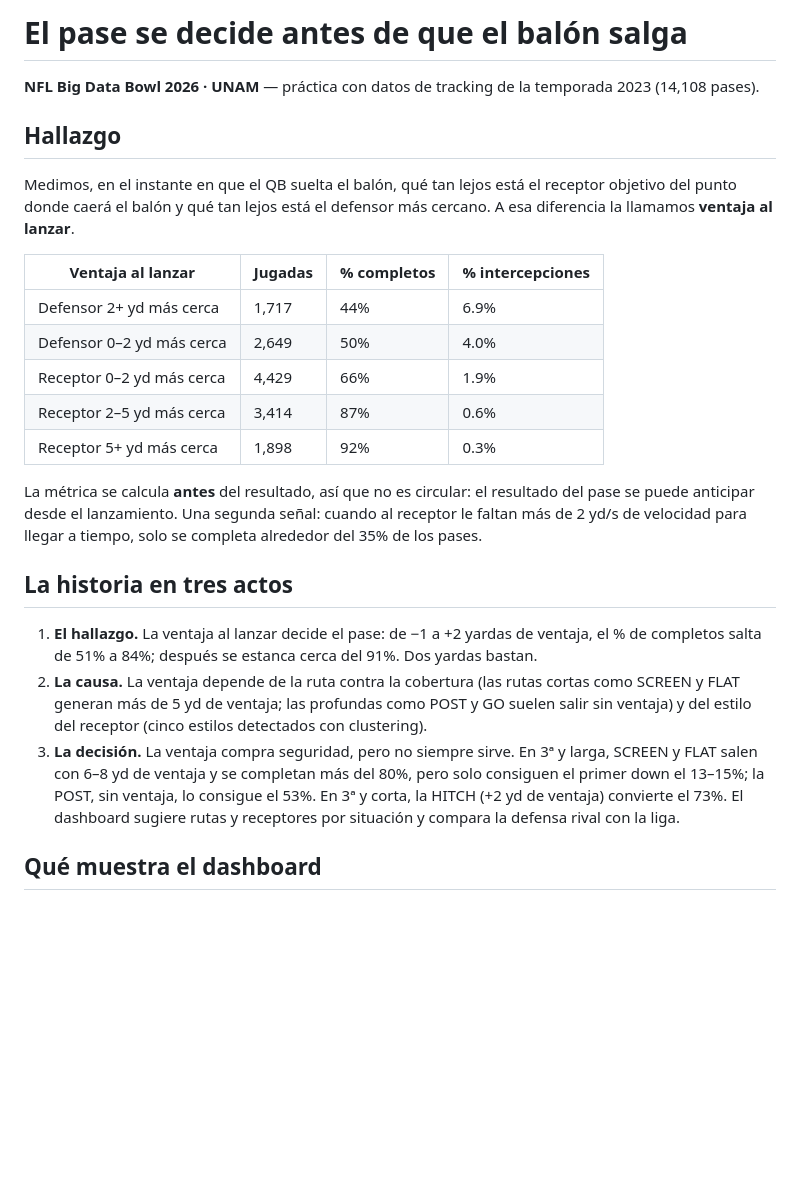
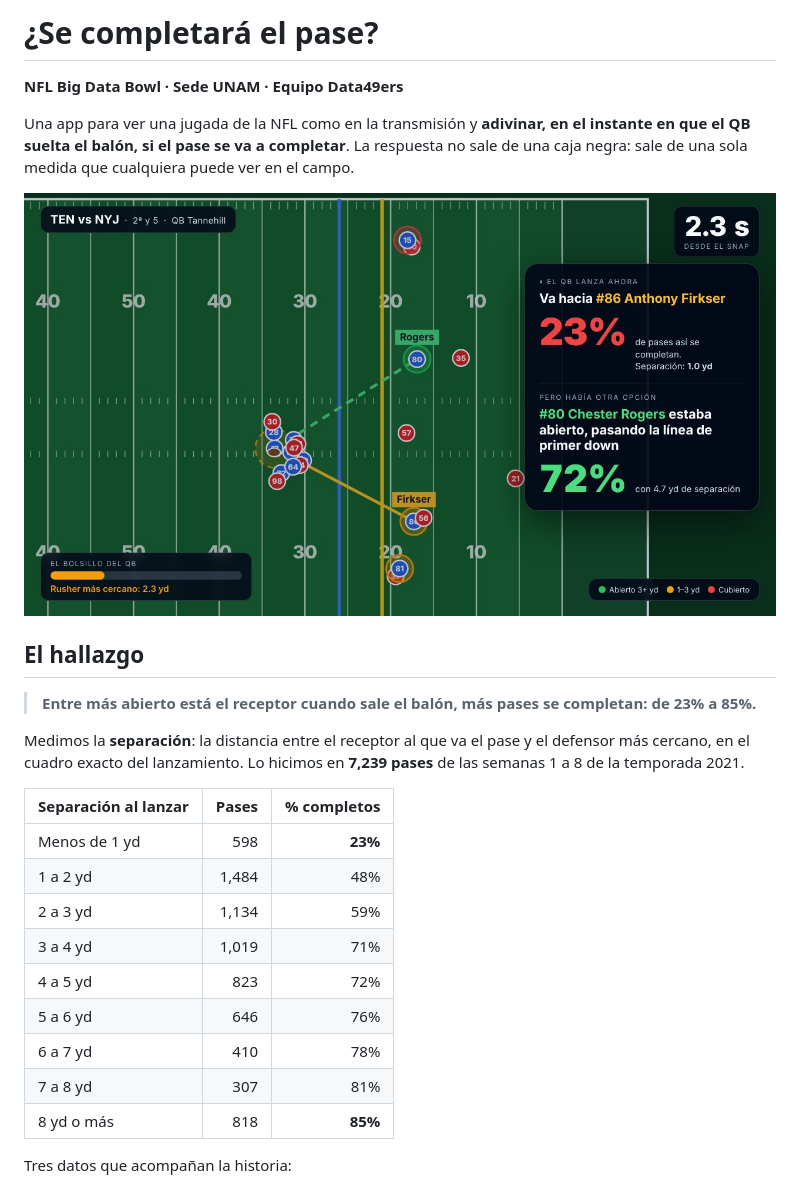
Before and after one commit to ChinchyPear821/nfl-hackathon-unam-2026-Data49ers, a Markdown page: README.md, the part around one of its changes. GitHub-like rendering; pictures changed too: docs/prediccion_al_lanzar.jpg (added); blank space fills up the shorter version.

```diff
--- a/README.md
+++ b/README.md
@@ -1,26 +1,28 @@
-# El pase se decide antes de que el balón salga
+# ¿Se completará el pase?
 
-**NFL Big Data Bowl 2026 · UNAM** — práctica con datos de tracking de la temporada 2023 (14,108 pases).
+**NFL Big Data Bowl · Sede UNAM · Equipo Data49ers**
 
-## Hallazgo
+Una app para ver una jugada de la NFL como en la transmisión y **adivinar, en el instante en que el QB suelta el balón, si el pase se va a completar**. La respuesta no sale de una caja negra: sale de una sola medida que cualquiera puede ver en el campo.
 
-Medimos, en el instante en que el QB suelta el balón, qué tan lejos está el receptor objetivo del punto donde caerá el balón y qué tan lejos está el defensor más cercano. A esa diferencia la llamamos **ventaja al lanzar**.
+![La app se pausa al lanzar y predice el resultado](docs/prediccion_al_lanzar.jpg)
 
-| Ventaja al lanzar | Jugadas | % completos | % intercepciones |
-|---|---|---|---|
-| Defensor 2+ yd más cerca | 1,717 | 44% | 6.9% |
-| Defensor 0–2 yd más cerca | 2,649 | 50% | 4.0% |
-| Receptor 0–2 yd más cerca | 4,429 | 66% | 1.9% |
-| Receptor 2–5 yd más cerca | 3,414 | 87% | 0.6% |
-| Receptor 5+ yd más cerca | 1,898 | 92% | 0.3% |
+## El hallazgo
 
-La métrica se calcula **antes** del resultado, así que no es circular: el resultado del pase se puede anticipar desde el lanzamiento. Una segunda señal: cuando al receptor le faltan más de 2 yd/s de velocidad para llegar a tiempo, solo se completa alrededor del 35% de los pases.
+> **Entre más abierto está el receptor cuando sale el balón, más pases se completan: de 23% a 85%.**
 
-## La historia en tres actos
+Medimos la **separación**: la distancia entre el receptor al que va el pase y el defensor más cercano, en el cuadro exacto del lanzamiento. Lo hicimos en **7,239 pases** de las semanas 1 a 8 de la temporada 2021.
 
-1. **El hallazgo.** La ventaja al lanzar decide el pase: de −1 a +2 yardas de ventaja, el % de completos salta de 51% a 84%; después se estanca cerca del 91%. Dos yardas bastan.
-2. **La causa.** La ventaja depende de la ruta contra la cobertura (las rutas cortas como SCREEN y FLAT generan más de 5 yd de ventaja; las profundas como POST y GO suelen salir sin ventaja) y del estilo del receptor (cinco estilos detectados con clustering).
-3. **La decisión.** La ventaja compra seguridad, pero no siempre sirve. En 3ª y larga, SCREEN y FLAT salen con 6–8 yd de ventaja y se completan más del 80%, pero solo consiguen el primer down el 13–15%; la POST, sin ventaja, lo consigue el 53%. En 3ª y corta, la HITCH (+2 yd de ventaja) convierte el 73%. El dashboard sugiere rutas y receptores por situación y compara la defensa rival con la liga.
+| Separación al lanzar | Pases | % completos |
+|---|---:|---:|
+| Menos de 1 yd | 598 | **23%** |
+| 1 a 2 yd | 1,484 | 48% |
+| 2 a 3 yd | 1,134 | 59% |
+| 3 a 4 yd | 1,019 | 71% |
+| 4 a 5 yd | 823 | 72% |
+| 5 a 6 yd | 646 | 76% |
+| 6 a 7 yd | 410 | 78% |
+| 7 a 8 yd | 307 | 81% |
+| 8 yd o más | 818 | **85%** |
 
-## Qué muestra el dashboard
+Tres datos que acompañan la historia:
 
```
Also changed, not shown: other parts of README.md (+54 -12 lines), .hackathon/ENTREGA.md (+2 -5 lines), .kiro/steering/datos.md (+11 -0 lines), docs/explorar_3d.jpg (added), 11 other files.
